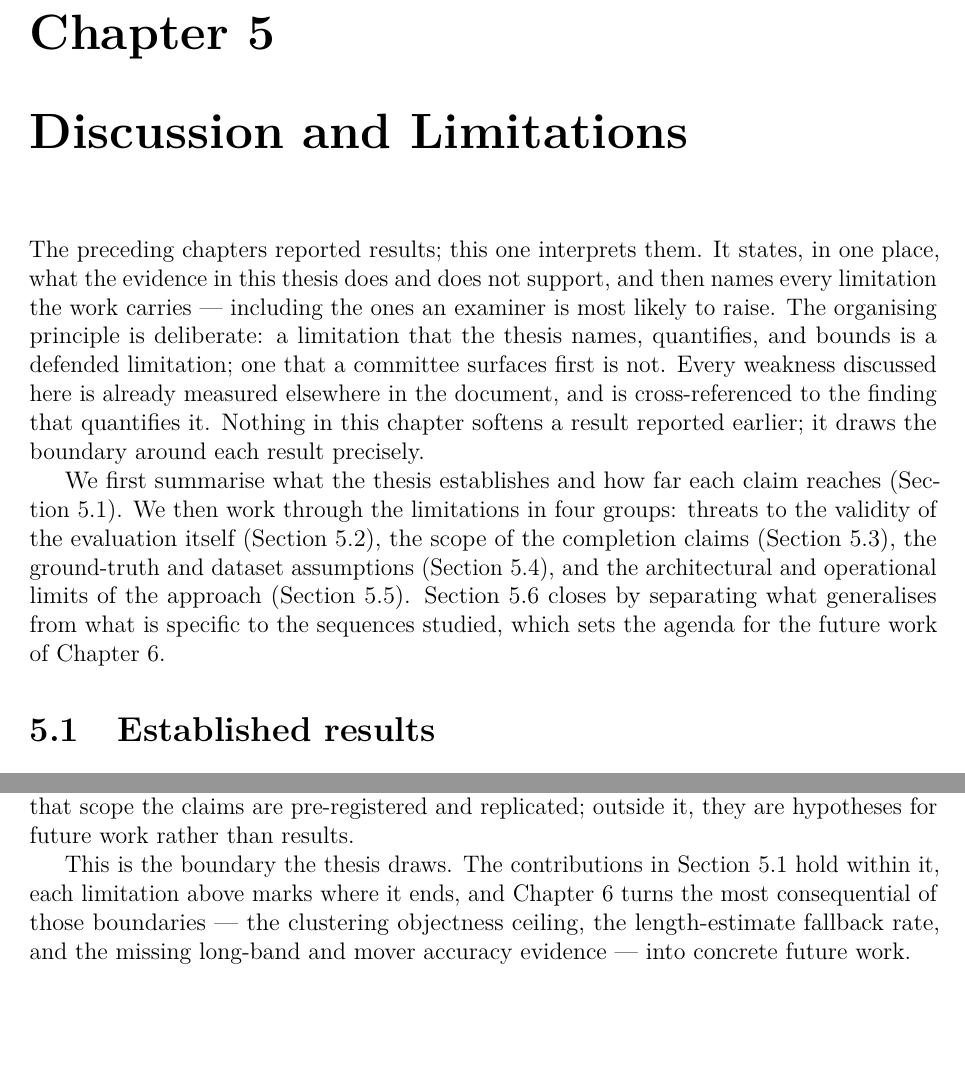
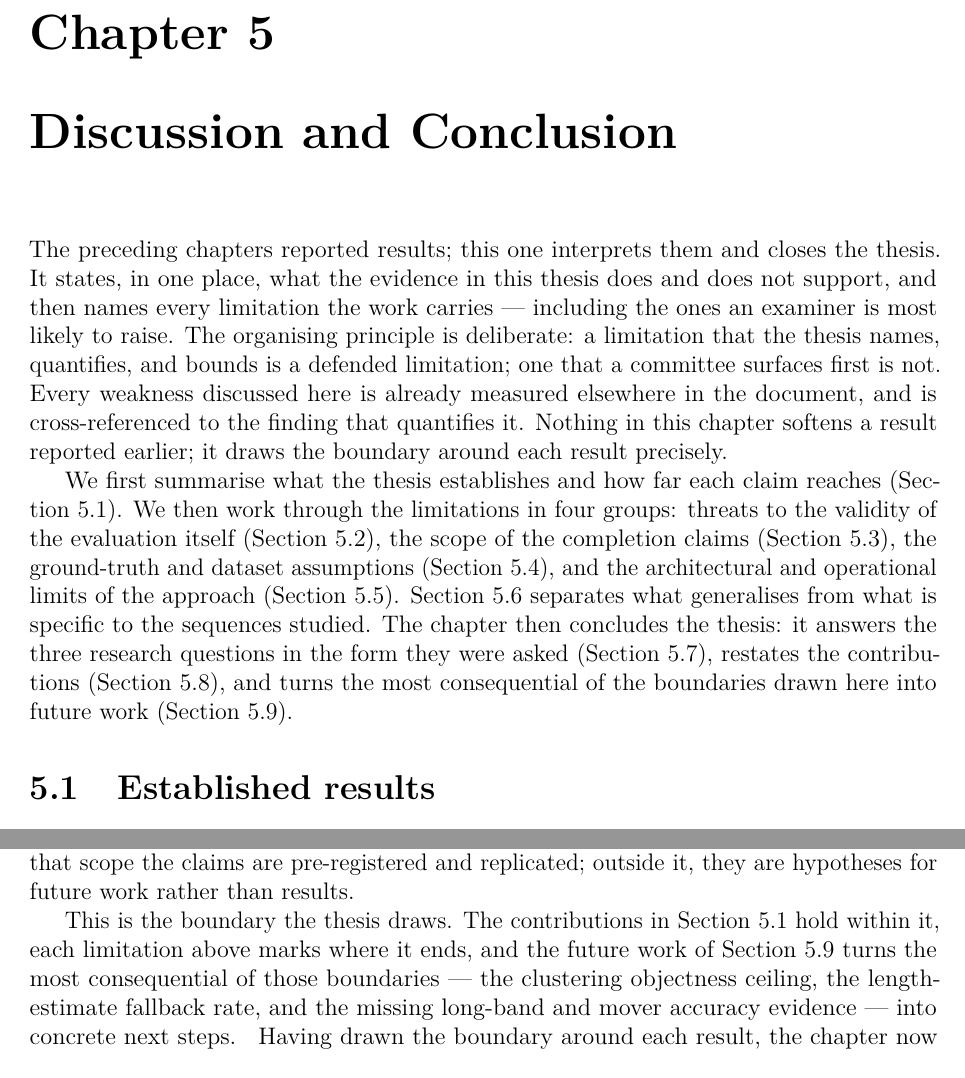
Before and after one commit to gooners006/LIDAR_Segmentation, a LaTeX thesis (docs/writing/thesis/main.tex, which reads docs/writing/thesis/sec_8_discussion.tex, docs/writing/thesis/sec_9_conclusion.tex): two parts of pages 71 and 78 of 85 before the commit and two parts of pages 70 and 77 of 83 after it, joined at a grey line, cut so that both start at the same text. Compiled offline with pdfLaTeX.

Commit message:
@ thesis: merge Discussion + Conclusion into one Ch5 -- 9->5 structure complete
Structural fold 5/5. sec_8 (Discussion and Limitations) and sec_9 (Conclusion and
Future Work) become one chapter titled "Discussion and Conclusion":

  5.1-5.6  discussion + limitations (from sec_8)
  5.7-5.10 RQ answers, contributions, future work, closing (from sec_9)

- sec_8: \chapter{Discussion and Limitations} -> \chapter{Discussion and Conclusion}
  (keeps \label{ch:conclusion} as the merged chapter anchor); intro extended to
  announce the conclusion half; three former inter-chapter refs to ch:conclusion
  retargeted to Section~\ref{sec:conclusion-future} (now intra-chapter).
- sec_9: dropped \chapter (+ its duplicate \label{ch:conclusion}); intro reworded as
  an intra-chapter bridge; two ch:discussion self-refs reworded to "the limitations
  above" / "the discussion".
- External ch:discussion refs (sec_5 x3, sec_1 outline) -> ch:conclusion; sec_1
  outline rewritten to describe one final chapter instead of two.

Final structure = peer 5-chapter template: Introduction, Background, Methodology,
Evaluation, Discussion and Conclusion.

Build: latexmk exit 0, 0 undefined refs, 0 multiply-defined labels, 0 overfull
>20pt, 85pp.

Co-Authored-By: Claude Opus 4.8 <noreply@anthropic.com>
Claude-Session: https://claude.ai/code/session_01UdCHYkELNGhmZwCcgSdhyX

```diff
--- a/docs/writing/thesis/sec_8_discussion.tex
+++ b/docs/writing/thesis/sec_8_discussion.tex
@@ -25,11 +25,12 @@
 %     SemanticKITTI label-quality assumption -- plus the clustering-objectness ceiling
 %     (Ch 5) and the offline-runtime scope
 %
-\chapter{Discussion and Limitations}
-\label{ch:discussion}
+\chapter{Discussion and Conclusion}
+\label{ch:conclusion}
 
-The preceding chapters reported results; this one interprets them. It states, in one
-place, what the evidence in this thesis does and does not support, and then names every
+The preceding chapters reported results; this one interprets them and closes the
+thesis. It states, in one place, what the evidence in this thesis does and does not
+support, and then names every
 limitation the work carries --- including the ones an examiner is most likely to raise.
 The organising principle is deliberate: a limitation that the thesis names, quantifies,
 and bounds is a defended limitation; one that a committee surfaces first is not. Every
@@ -44,8 +45,11 @@ groups: threats to the validity of the evaluation itself
 (Section~\ref{sec:disc-completion-scope}), the ground-truth and dataset assumptions
 (Section~\ref{sec:disc-gt}), and the architectural and operational limits of the
 approach (Section~\ref{sec:disc-architectural}). Section~\ref{sec:disc-generalises}
-closes by separating what generalises from what is specific to the sequences studied,
-which sets the agenda for the future work of Chapter~\ref{ch:conclusion}.
+separates what generalises from what is specific to the sequences studied. The
+chapter then concludes the thesis: it answers the three research questions in the
+form they were asked (Section~\ref{sec:conclusion-rqs}), restates the contributions
+(Section~\ref{sec:conclusion-contributions}), and turns the most consequential of the
+boundaries drawn here into future work (Section~\ref{sec:conclusion-future}).
 
 \section{Established results}
 \label{sec:disc-what-holds}
@@ -414,6 +418,7 @@ it, they are hypotheses for future work rather than results.
 
 This is the boundary the thesis draws. The contributions in
 Section~\ref{sec:disc-what-holds} hold within it, each limitation above marks where it
-ends, and Chapter~\ref{ch:conclusion} turns the most consequential of those boundaries --- the clustering
+ends, and the future work of Section~\ref{sec:conclusion-future} turns the most
+consequential of those boundaries --- the clustering
 objectness ceiling, the length-estimate fallback rate, and the missing long-band and
-mover accuracy evidence --- into concrete future work.
+mover accuracy evidence --- into concrete next steps.
--- a/docs/writing/thesis/sec_9_conclusion.tex
+++ b/docs/writing/thesis/sec_9_conclusion.tex
@@ -19,7 +19,4 @@
 %   - #37 as a metric-design lesson, not an erratum
 %   - claims kept within the Section-6 claims map (C1-C11); nothing beyond C9's scope
 %
-\chapter{Conclusion and Future Work}
-\label{ch:conclusion}
-
-This thesis studied an interpretable, near-annotation-free pipeline for detecting and
+Having drawn the boundary around each result, the chapter now closes the thesis.
```
Also changed, not shown: docs/writing/thesis/main.tex (+2 -2 lines), docs/writing/thesis/sec_1_introduction.tex (+2 -3 lines), docs/writing/thesis/sec_5_recall_bottleneck.tex (+3 -3 lines), docs/writing/thesis/sec_8_discussion.tex (2 more changed lines), docs/writing/thesis/sec_9_conclusion.tex (9 more changed lines).
